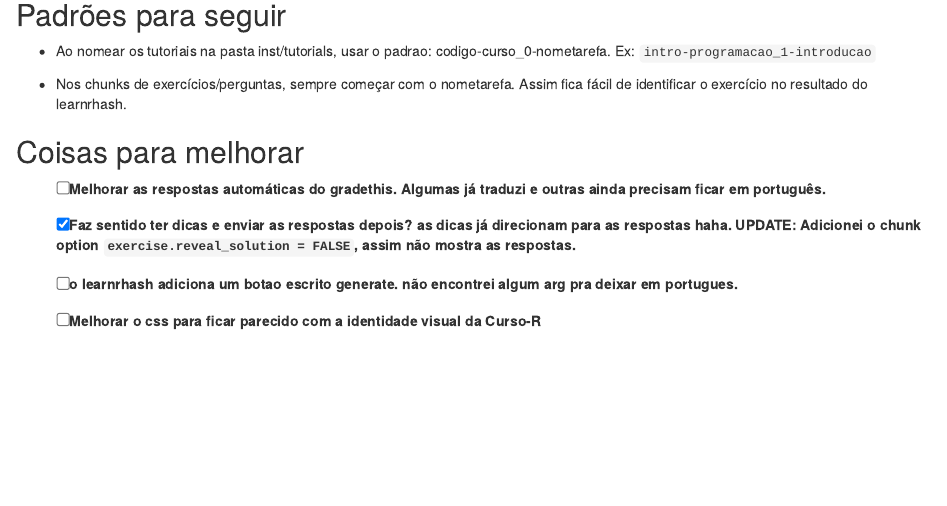
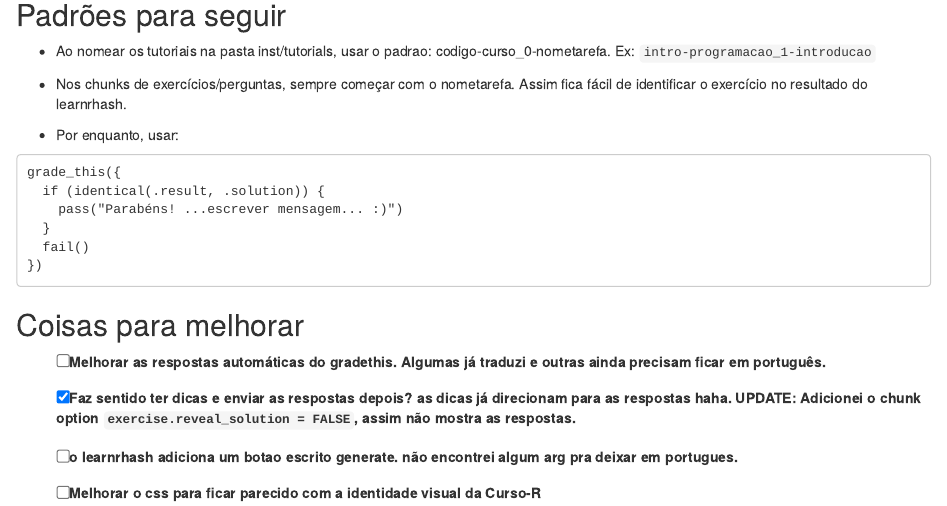
Before and after one commit to curso-r/CursoRTarefas, an R Markdown document (inst/anotacoes.Rmd): the page in a window 1100 px wide, from 80 px down. Rendered offline with R 4.5, knitr and Pandoc, with nearby package versions.

Commit message:
atualiza anotacoes

````diff
--- a/inst/anotacoes.Rmd
+++ b/inst/anotacoes.Rmd
@@ -14,6 +14,16 @@ knitr::opts_chunk$set(echo = TRUE)
 
 - Nos chunks de exercícios/perguntas, sempre começar com o nometarefa. Assim fica fácil de identificar o exercício no resultado do learnrhash.
 
+- Por enquanto, usar:
+
+```
+grade_this({
+  if (identical(.result, .solution)) {
+    pass("Parabéns! ...escrever mensagem... :)")
+  }
+  fail()
+})
+```
 
 ## Coisas para melhorar
 
````
